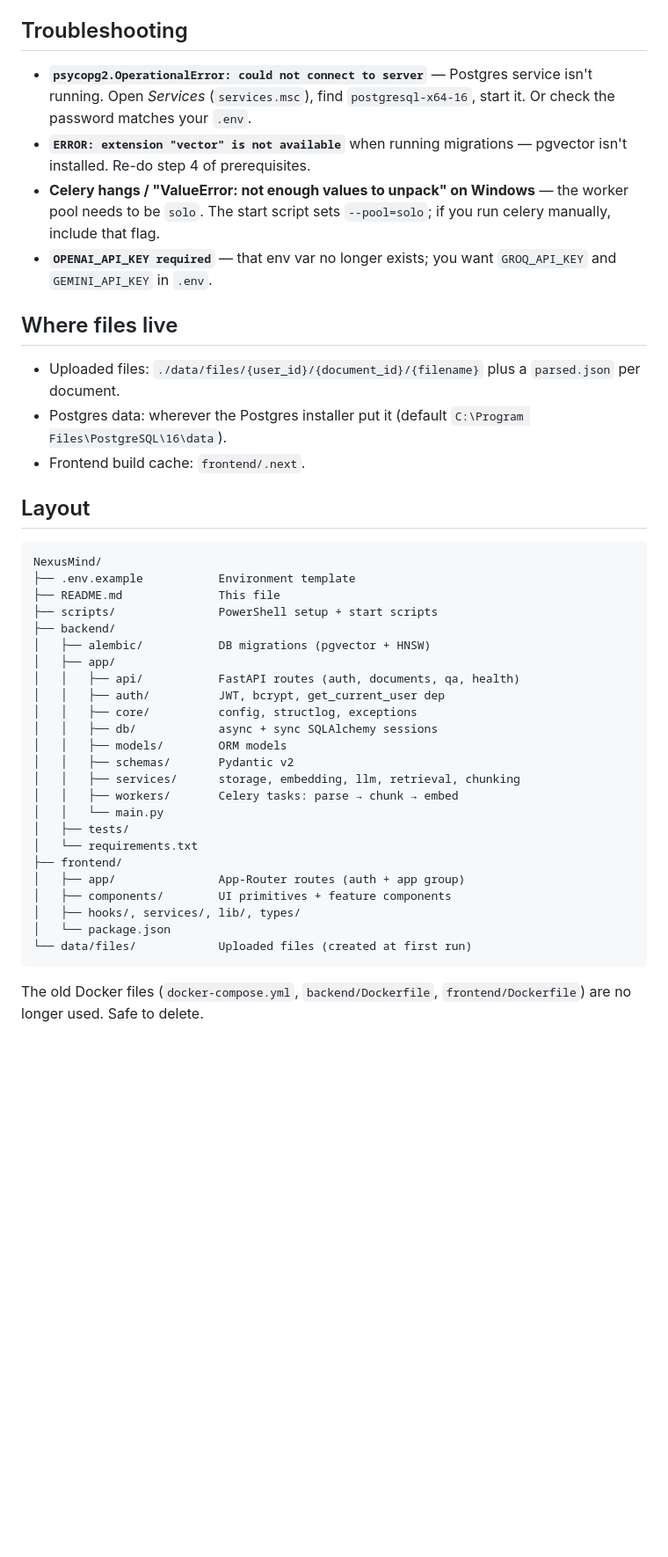
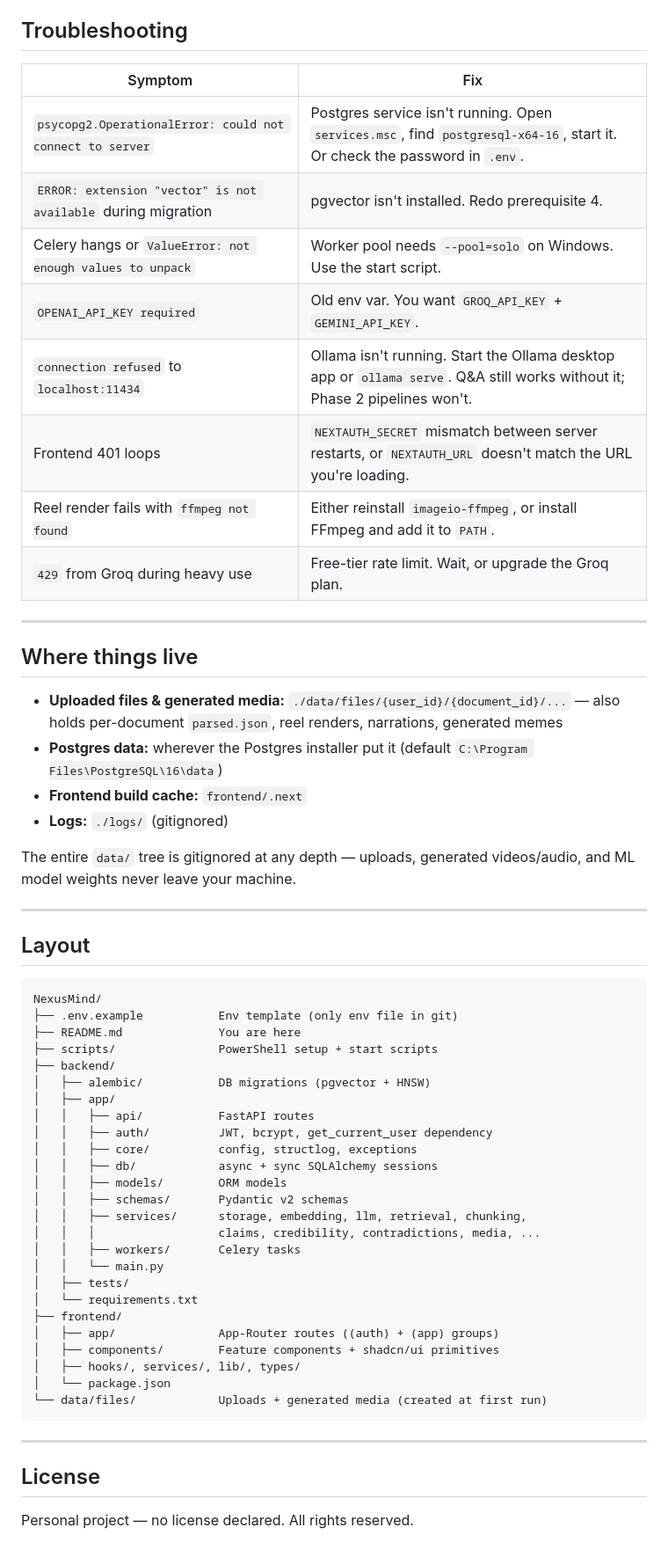
Before and after one commit to AnirudhVineet/NexusMind, a Markdown page: README.md, the part around one of its changes. Shown at 88% size. Rendered like a GitHub page; blank space fills up the shorter version.

````diff
--- a/README.md
+++ b/README.md
@@ -140,53 +265,66 @@ or point `DATABASE_URL` at a separate test DB.
 
 ## Troubleshooting
 
-- **`psycopg2.OperationalError: could not connect to server`** — Postgres
-  service isn't running. Open *Services* (`services.msc`), find
-  `postgresql-x64-16`, start it. Or check the password matches your `.env`.
-- **`ERROR: extension "vector" is not available`** when running migrations —
-  pgvector isn't installed. Re-do step 4 of prerequisites.
-- **Celery hangs / "ValueError: not enough values to unpack" on Windows** — the
-  worker pool needs to be `solo`. The start script sets `--pool=solo`; if you
-  run celery manually, include that flag.
-- **`OPENAI_API_KEY required`** — that env var no longer exists; you want
-  `GROQ_API_KEY` and `GEMINI_API_KEY` in `.env`.
+| Symptom | Fix |
+|---|---|
+| `psycopg2.OperationalError: could not connect to server` | Postgres service isn't running. Open `services.msc`, find `postgresql-x64-16`, start it. Or check the password in `.env`. |
+| `ERROR: extension "vector" is not available` during migration | pgvector isn't installed. Redo prerequisite 4. |
+| Celery hangs or `ValueError: not enough values to unpack` | Worker pool needs `--pool=solo` on Windows. Use the start script. |
+| `OPENAI_API_KEY required` | Old env var. You want `GROQ_API_KEY` + `GEMINI_API_KEY`. |
+| `connection refused` to `localhost:11434` | Ollama isn't running. Start the Ollama desktop app or `ollama serve`. Q&A still works without it; Phase 2 pipelines won't. |
+| Frontend 401 loops | `NEXTAUTH_SECRET` mismatch between server restarts, or `NEXTAUTH_URL` doesn't match the URL you're loading. |
+| Reel render fails with `ffmpeg not found` | Either reinstall `imageio-ffmpeg`, or install FFmpeg and add it to `PATH`. |
+| `429` from Groq during heavy use | Free-tier rate limit. Wait, or upgrade the Groq plan. |
 
-## Where files live
+---
 
-- Uploaded files: `./data/files/{user_id}/{document_id}/{filename}` plus a
-  `parsed.json` per document.
-- Postgres data: wherever the Postgres installer put it (default
-  `C:\Program Files\PostgreSQL\16\data`).
-- Frontend build cache: `frontend/.next`.
+## Where things live
+
+- **Uploaded files & generated media:**
+  `./data/files/{user_id}/{document_id}/...` — also holds per-document
+  `parsed.json`, reel renders, narrations, generated memes
+- **Postgres data:** wherever the Postgres installer put it (default
+  `C:\Program Files\PostgreSQL\16\data`)
+- **Frontend build cache:** `frontend/.next`
+- **Logs:** `./logs/` (gitignored)
+
+The entire `data/` tree is gitignored at any depth — uploads, generated
+videos/audio, and ML model weights never leave your machine.
+
+---
 
 ## Layout
 
 ```
 NexusMind/
-├── .env.example           Environment template
-├── README.md              This file
+├── .env.example           Env template (only env file in git)
+├── README.md              You are here
 ├── scripts/               PowerShell setup + start scripts
 ├── backend/
 │   ├── alembic/           DB migrations (pgvector + HNSW)
 │   ├── app/
-│   │   ├── api/           FastAPI routes (auth, documents, qa, health)
-│   │   ├── auth/          JWT, bcrypt, get_current_user dep
+│   │   ├── api/           FastAPI routes
+│   │   ├── auth/          JWT, bcrypt, get_current_user dependency
 │   │   ├── core/          config, structlog, exceptions
 │   │   ├── db/            async + sync SQLAlchemy sessions
 │   │   ├── models/        ORM models
-│   │   ├── schemas/       Pydantic v2
-│   │   ├── services/      storage, embedding, llm, retrieval, chunking
-│   │   ├── workers/       Celery tasks: parse → chunk → embed
+│   │   ├── schemas/       Pydantic v2 schemas
+│   │   ├── services/      storage, embedding, llm, retrieval, chunking,
+│   │   │                  claims, credibility, contradictions, media, ...
+│   │   ├── workers/       Celery tasks
 │   │   └── main.py
 │   ├── tests/
 │   └── requirements.txt
 ├── frontend/
-│   ├── app/               App-Router routes (auth + app group)
-│   ├── components/        UI primitives + feature components
+│   ├── app/               App-Router routes ((auth) + (app) groups)
+│   ├── components/        Feature components + shadcn/ui primitives
 │   ├── hooks/, services/, lib/, types/
 │   └── package.json
-└── data/files/            Uploaded files (created at first run)
+└── data/files/            Uploads + generated media (created at first run)
 ```
 
-The old Docker files (`docker-compose.yml`, `backend/Dockerfile`,
-`frontend/Dockerfile`) are no longer used. Safe to delete.
+---
+
+## License
+
+Personal project — no license declared. All rights reserved.
````
Also changed, not shown: other parts of README.md (+198 -73 lines).
